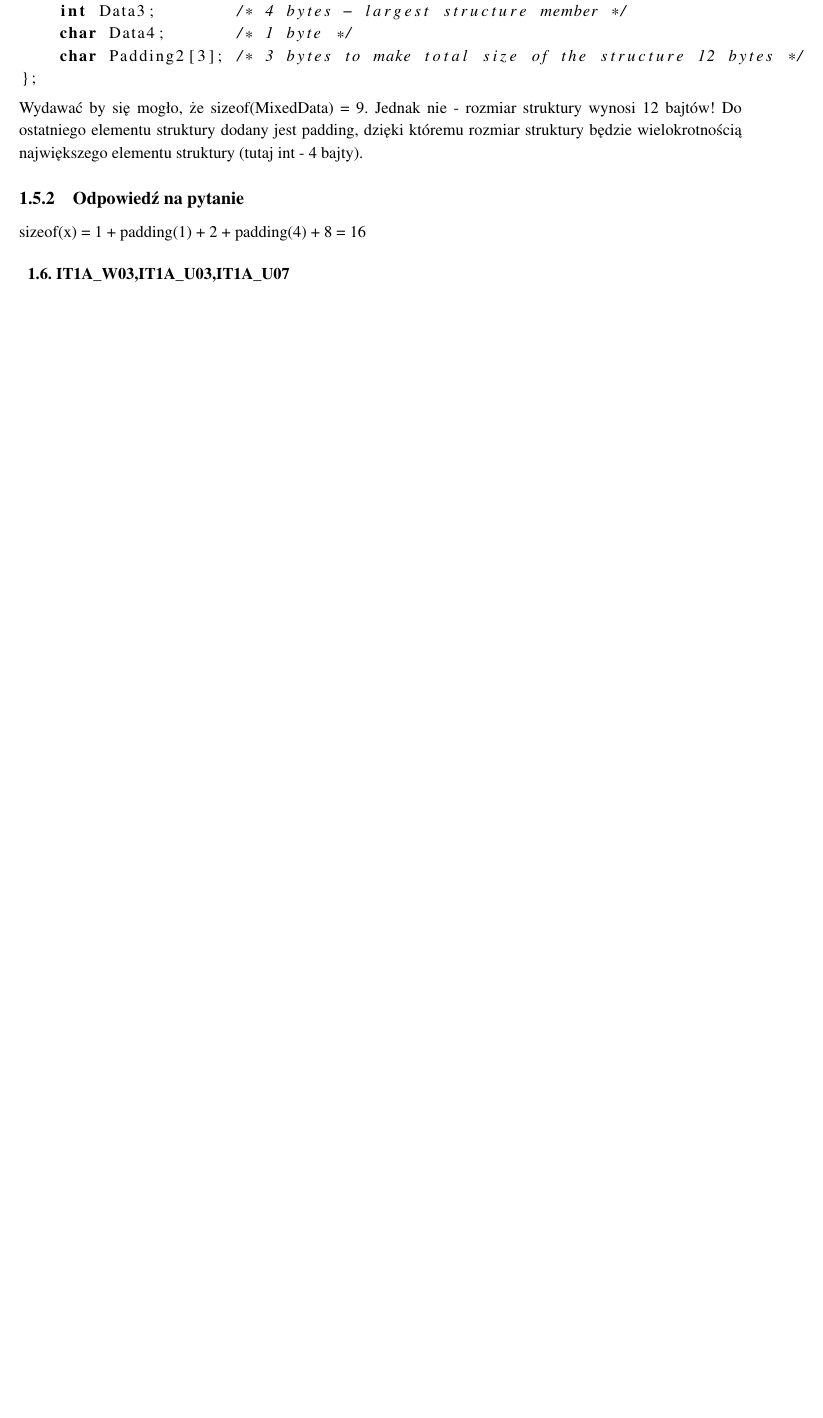
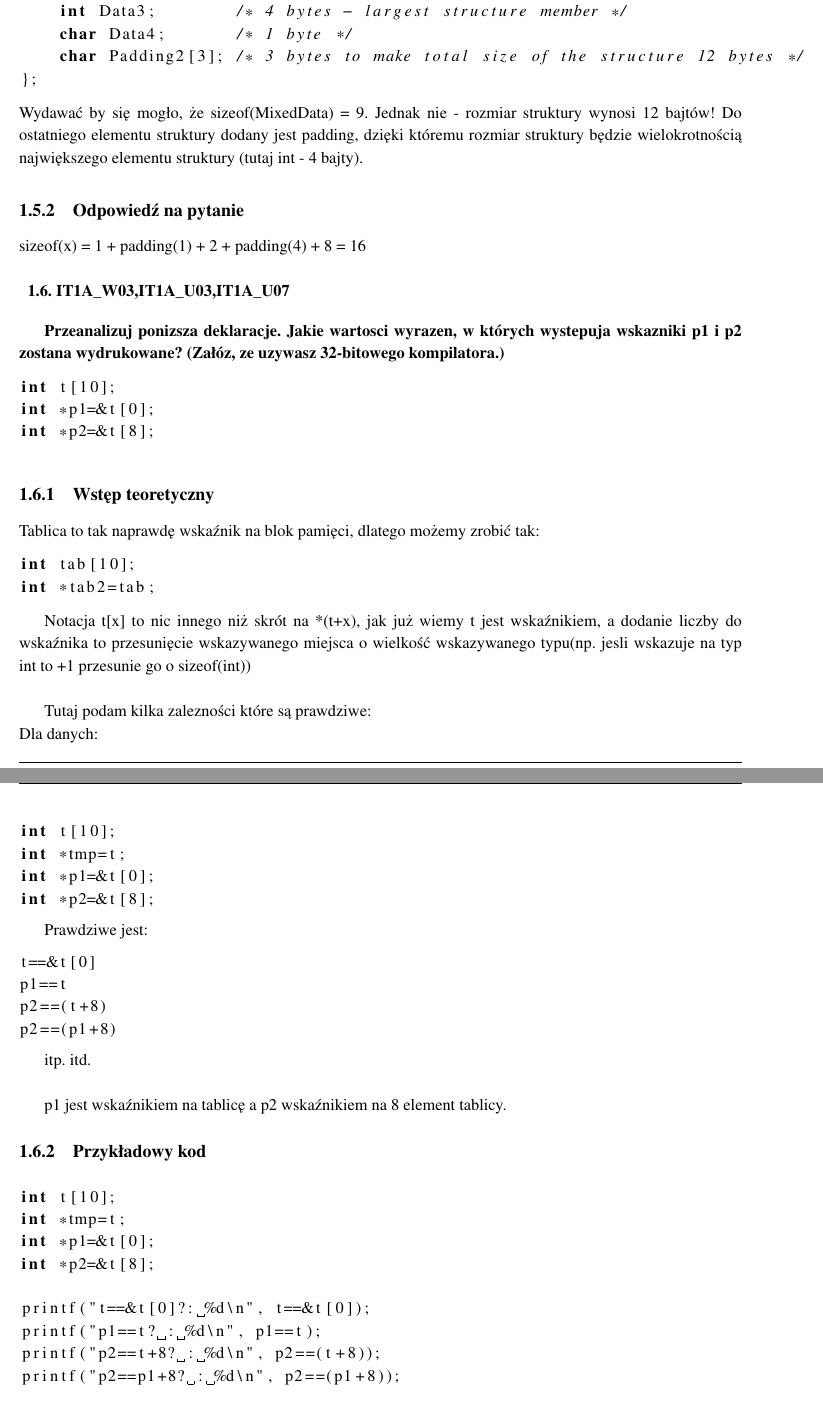
Before and after one commit to Kefas/engineer-exam, a LaTeX thesis (studium.tex, which reads chapter.tex): part of page 7 of 13 before the commit and two parts of pages 7 and 8 of 14 after it, the two joined at a grey line, cut so that both start at the same text, the shorter picture padded with empty space. Compiled offline with pdfLaTeX.

Commit message:
Question-6 done

```diff
--- a/chapter.tex
+++ b/chapter.tex
@@ -173,6 +173,57 @@ sizeof(x) = 1 + padding(1) + 2 + padding(4) + 8 = 16
 % 6 ---------------------------------------------------------------------------------------------------------------
 
 \section{IT1A\_W03,IT1A\_U03,IT1A\_U07}
+\textbf{Przeanalizuj ponizsza deklaracje. Jakie wartosci wyrazen, w których wystepuja wskazniki p1 i p2 zostana wydrukowane? (Załóz, ze uzywasz 32-bitowego kompilatora.)}
+\begin{lstlisting}[language=c]
+int t[10];
+int *p1=&t[0];
+int *p2=&t[8];
+\end{lstlisting}
+
+\subsection{Wstęp teoretyczny}
+
+Tablica to tak naprawdę wskaźnik na blok pamięci, dlatego możemy zrobić tak:
+\begin{lstlisting}[language=c]
+int tab[10];
+int *tab2=tab;
+\end{lstlisting}
+
+Notacja t[x] to nic innego niż skrót na *(t+x), jak już wiemy t jest wskaźnikiem, a dodanie liczby do wskaźnika to przesunięcie wskazywanego miejsca o wielkość wskazywanego typu(np. jesli wskazuje na typ int to +1 przesunie go o sizeof(int))\\
+
+Tutaj podam kilka zalezności które są prawdziwe:\\
+Dla danych:
+\begin{lstlisting}[language=c]
+int t[10];
+int *tmp=t;
+int *p1=&t[0];
+int *p2=&t[8];
+\end{lstlisting}
+
+Prawdziwe jest:
+\begin{lstlisting}[language=c]
+t==&t[0]
+p1==t
+p2==(t+8)
+p2==(p1+8)
+\end{lstlisting}
+
+itp. itd.\\
+
+p1 jest wskaźnikiem na tablicę a p2 wskaźnikiem na 8 element tablicy.
+
+\subsection{Przykładowy kod}
+
+\begin{lstlisting}[language=c]
+int t[10];
+int *tmp=t;
+int *p1=&t[0];
+int *p2=&t[8];
+
+printf("t==&t[0]?: %d\n", t==&t[0]);
+printf("p1==t? : %d\n", p1==t);
+printf("p2==t+8? : %d\n", p2==(t+8));
+printf("p2==p1+8? : %d\n", p2==(p1+8));
+\end{lstlisting}
 
 % 7 ---------------------------------------------------------------------------------------------------------------
 
```
